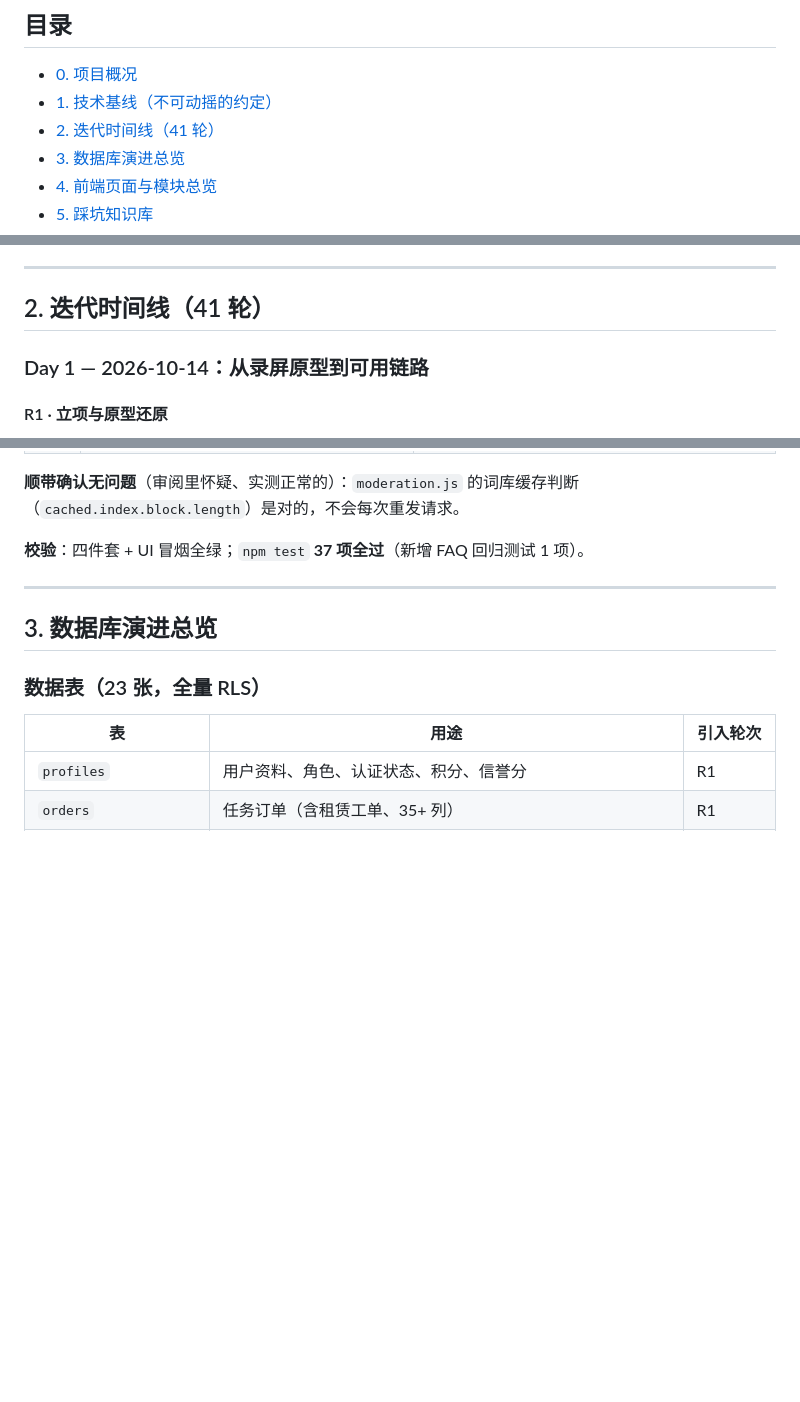
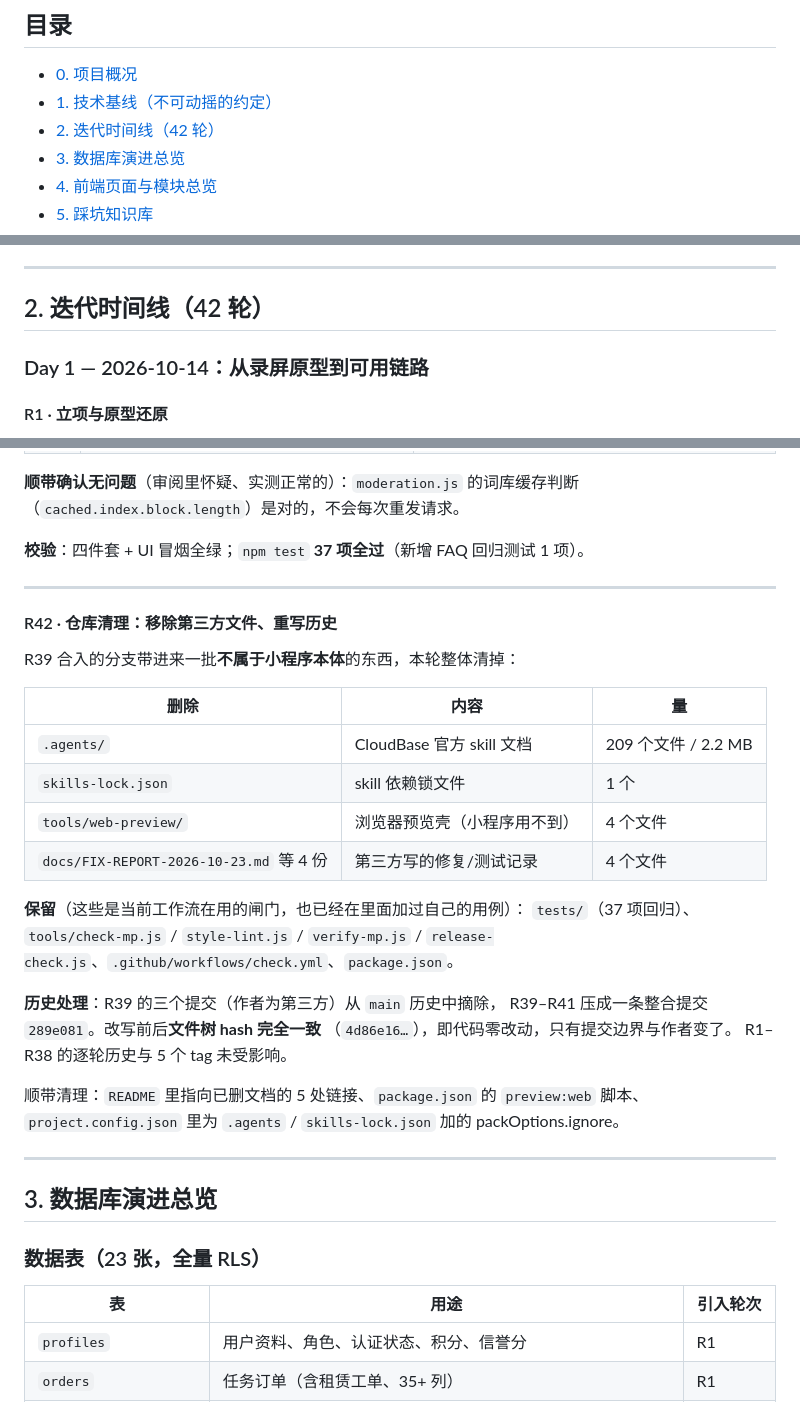
Before and after one commit to 1345463/campus-errand, a Markdown page: docs/ITERATIONS.md, 3 parts joined by grey strips. Drawn GitHub-style; blank space fills up the shorter version.

Commit message:
R42 清理第三方文件（.agents 209 个/2.2MB 等）+ 历史整合，代码零改动

```diff
--- a/docs/ITERATIONS.md
+++ b/docs/ITERATIONS.md
@@ -9,7 +9,7 @@
 
 - [0. 项目概况](#0-项目概况)
 - [1. 技术基线（不可动摇的约定）](#1-技术基线不可动摇的约定)
-- [2. 迭代时间线（41 轮）](#2-迭代时间线41-轮)
+- [2. 迭代时间线（42 轮）](#2-迭代时间线42-轮)
 - [3. 数据库演进总览](#3-数据库演进总览)
 - [4. 前端页面与模块总览](#4-前端页面与模块总览)
 - [5. 踩坑知识库](#5-踩坑知识库)
@@ -65,7 +65,7 @@
 
 ---
 
-## 2. 迭代时间线（41 轮）
+## 2. 迭代时间线（42 轮）
 
 ### Day 1 — 2026-10-14：从录屏原型到可用链路
 
@@ -654,6 +654,30 @@ R39 之后做了一次全量代码审阅（37 页 / 15 模块 / 22 个 SQL），
 
 ---
 
+#### R42 · 仓库清理：移除第三方文件、重写历史
+
+R39 合入的分支带进来一批**不属于小程序本体**的东西，本轮整体清掉：
+
+| 删除 | 内容 | 量 |
+|---|---|---|
+| `.agents/` | CloudBase 官方 skill 文档 | 209 个文件 / 2.2 MB |
+| `skills-lock.json` | skill 依赖锁文件 | 1 个 |
+| `tools/web-preview/` | 浏览器预览壳（小程序用不到） | 4 个文件 |
+| `docs/FIX-REPORT-2026-10-23.md` 等 4 份 | 第三方写的修复/测试记录 | 4 个文件 |
+
+**保留**（这些是当前工作流在用的闸门，也已经在里面加过自己的用例）：
+`tests/`（37 项回归）、`tools/check-mp.js` / `style-lint.js` / `verify-mp.js` /
+`release-check.js`、`.github/workflows/check.yml`、`package.json`。
+
+**历史处理**：R39 的三个提交（作者为第三方）从 `main` 历史中摘除，
+R39–R41 压成一条整合提交 `289e081`。改写前后**文件树 hash 完全一致**
+（`4d86e16…`），即代码零改动，只有提交边界与作者变了。
+R1–R38 的逐轮历史与 5 个 tag 未受影响。
+
+顺带清理：`README` 里指向已删文档的 5 处链接、`package.json` 的 `preview:web` 脚本、
+`project.config.json` 里为 `.agents` / `skills-lock.json` 加的 packOptions.ignore。
+
+---
 ## 3. 数据库演进总览
 
 ### 数据表（23 张，全量 RLS）
```
Also changed, not shown: other parts of docs/ITERATIONS.md (+2 -2 lines), CHANGELOG.md (+10 -0 lines), README.md (+1 -1 lines).
